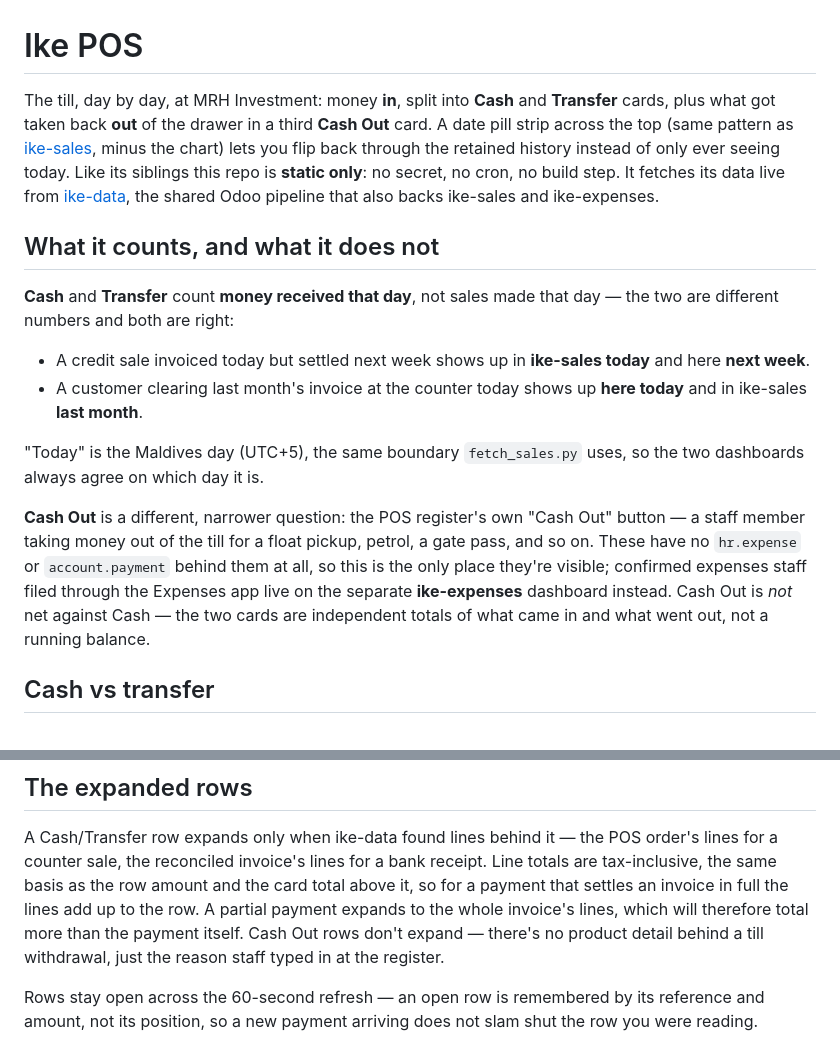
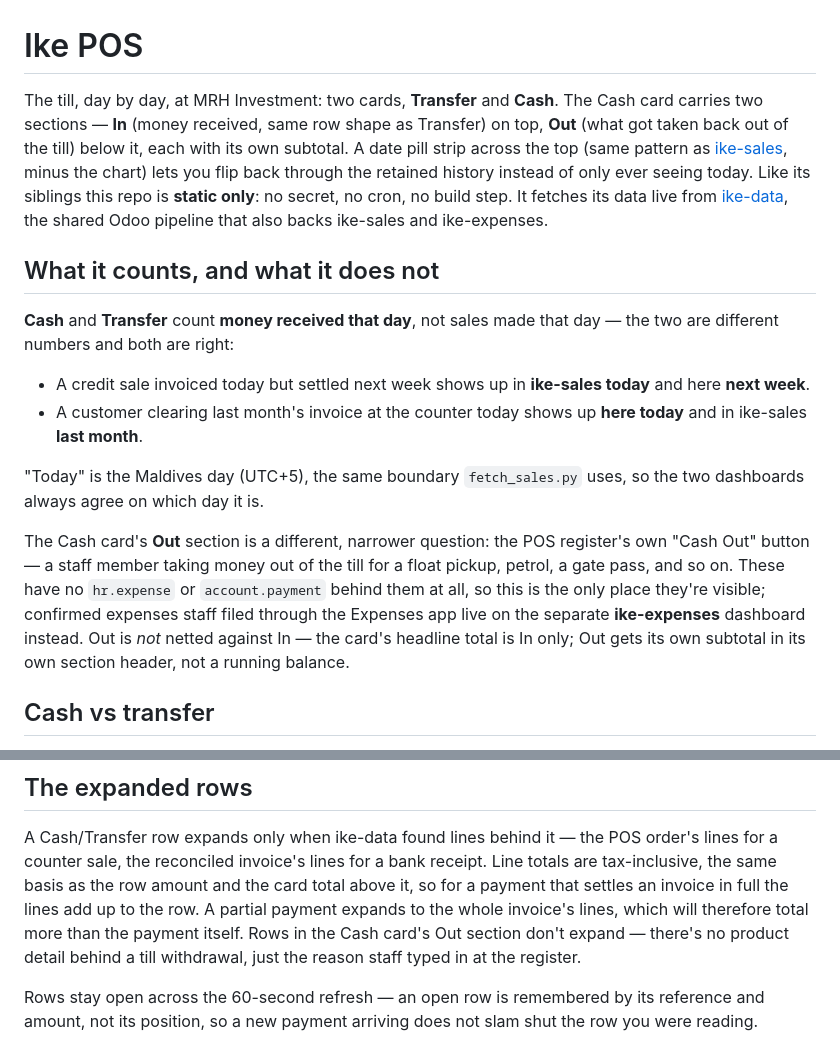
Before and after one commit to yuki-uthman/ike-pos, a Markdown page: README.md, 2 parts joined by grey strips. Drawn GitHub-style.

Commit message:
docs: describe the Cash card's In/Out split, not a third card

```diff
--- a/README.md
+++ b/README.md
@@ -1,11 +1,12 @@
 # Ike POS
 
-The till, day by day, at MRH Investment: money **in**, split into **Cash**
-and **Transfer** cards, plus what got taken back **out** of the drawer in a
-third **Cash Out** card. A date pill strip across the top (same pattern as
-[ike-sales](https://github.com/yuki-uthman/ike-sales), minus the chart) lets
-you flip back through the retained history instead of only ever seeing
-today. Like its siblings this repo is
+The till, day by day, at MRH Investment: two cards, **Transfer** and
+**Cash**. The Cash card carries two sections — **In** (money received, same
+row shape as Transfer) on top, **Out** (what got taken back out of the till)
+below it, each with its own subtotal. A date pill strip across the top (same
+pattern as [ike-sales](https://github.com/yuki-uthman/ike-sales), minus the
+chart) lets you flip back through the retained history instead of only ever
+seeing today. Like its siblings this repo is
 **static only**: no secret, no cron, no build step. It fetches its data live
 from [ike-data](https://github.com/yuki-uthman/ike-data), the shared Odoo
 pipeline that also backs ike-sales and ike-expenses.
@@ -23,14 +24,14 @@ that day — the two are different numbers and both are right:
 "Today" is the Maldives day (UTC+5), the same boundary `fetch_sales.py` uses,
 so the two dashboards always agree on which day it is.
 
-**Cash Out** is a different, narrower question: the POS register's own
-"Cash Out" button — a staff member taking money out of the till for a float
-pickup, petrol, a gate pass, and so on. These have no `hr.expense` or
-`account.payment` behind them at all, so this is the only place they're
-visible; confirmed expenses staff filed through the Expenses app live on the
-separate **ike-expenses** dashboard instead. Cash Out is *not* net against
-Cash — the two cards are independent totals of what came in and what went
-out, not a running balance.
+The Cash card's **Out** section is a different, narrower question: the POS
+register's own "Cash Out" button — a staff member taking money out of the
+till for a float pickup, petrol, a gate pass, and so on. These have no
+`hr.expense` or `account.payment` behind them at all, so this is the only
+place they're visible; confirmed expenses staff filed through the Expenses
+app live on the separate **ike-expenses** dashboard instead. Out is *not*
+netted against In — the card's headline total is In only; Out gets its own
+subtotal in its own section header, not a running balance.
 
 ## Cash vs transfer
 
@@ -53,9 +54,9 @@ POS order's lines for a counter sale, the reconciled invoice's lines for a
 bank receipt. Line totals are tax-inclusive, the same basis as the row amount
 and the card total above it, so for a payment that settles an invoice in full
 the lines add up to the row. A partial payment expands to the whole invoice's
-lines, which will therefore total more than the payment itself. Cash Out rows
-don't expand — there's no product detail behind a till withdrawal, just the
-reason staff typed in at the register.
+lines, which will therefore total more than the payment itself. Rows in the
+Cash card's Out section don't expand — there's no product detail behind a
+till withdrawal, just the reason staff typed in at the register.
 
 Rows stay open across the 60-second refresh — an open row is remembered by
 its reference and amount, not its position, so a new payment arriving does
```
